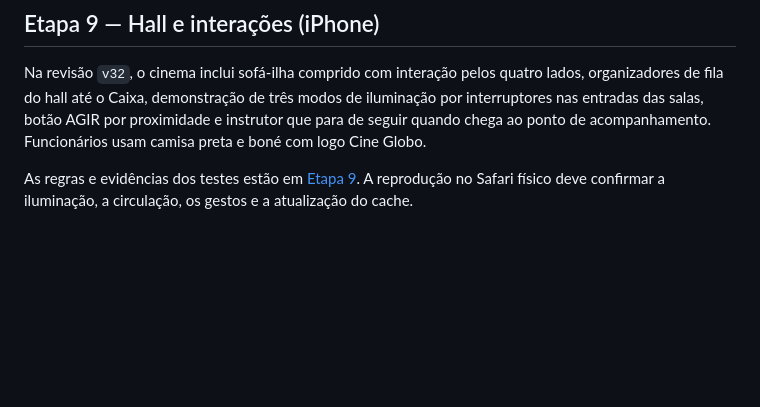
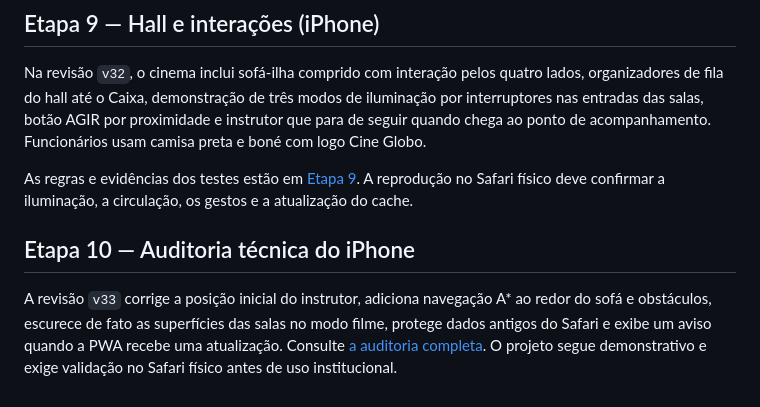
Before and after one commit to l7-COLLAB/cineglobo-simulator, a Markdown page: README.md, the part around the change. Rendered like a GitHub page; blank space fills up the shorter version.

Commit message:
docs(release): register Etapa 10 audit and trigger Pages deployment v33

```diff
--- a/README.md
+++ b/README.md
@@ -41,3 +41,7 @@ A publicação usa GitHub Pages e serve a versão estática em `dist/`, com o mo
 Na revisão `v32`, o cinema inclui sofá-ilha comprido com interação pelos quatro lados, organizadores de fila do hall até o Caixa, demonstração de três modos de iluminação por interruptores nas entradas das salas, botão AGIR por proximidade e instrutor que para de seguir quando chega ao ponto de acompanhamento. Funcionários usam camisa preta e boné com logo Cine Globo.
 
 As regras e evidências dos testes estão em [Etapa 9](docs/ETAPA9_HALL_INTERACOES.md). A reprodução no Safari físico deve confirmar a iluminação, a circulação, os gestos e a atualização do cache.
+
+## Etapa 10 — Auditoria técnica do iPhone
+
+A revisão `v33` corrige a posição inicial do instrutor, adiciona navegação A* ao redor do sofá e obstáculos, escurece de fato as superfícies das salas no modo filme, protege dados antigos do Safari e exibe um aviso quando a PWA recebe uma atualização. Consulte [a auditoria completa](docs/AUDITORIA_TECNICA_ETAPA10.md). O projeto segue demonstrativo e exige validação no Safari físico antes de uso institucional.
```
